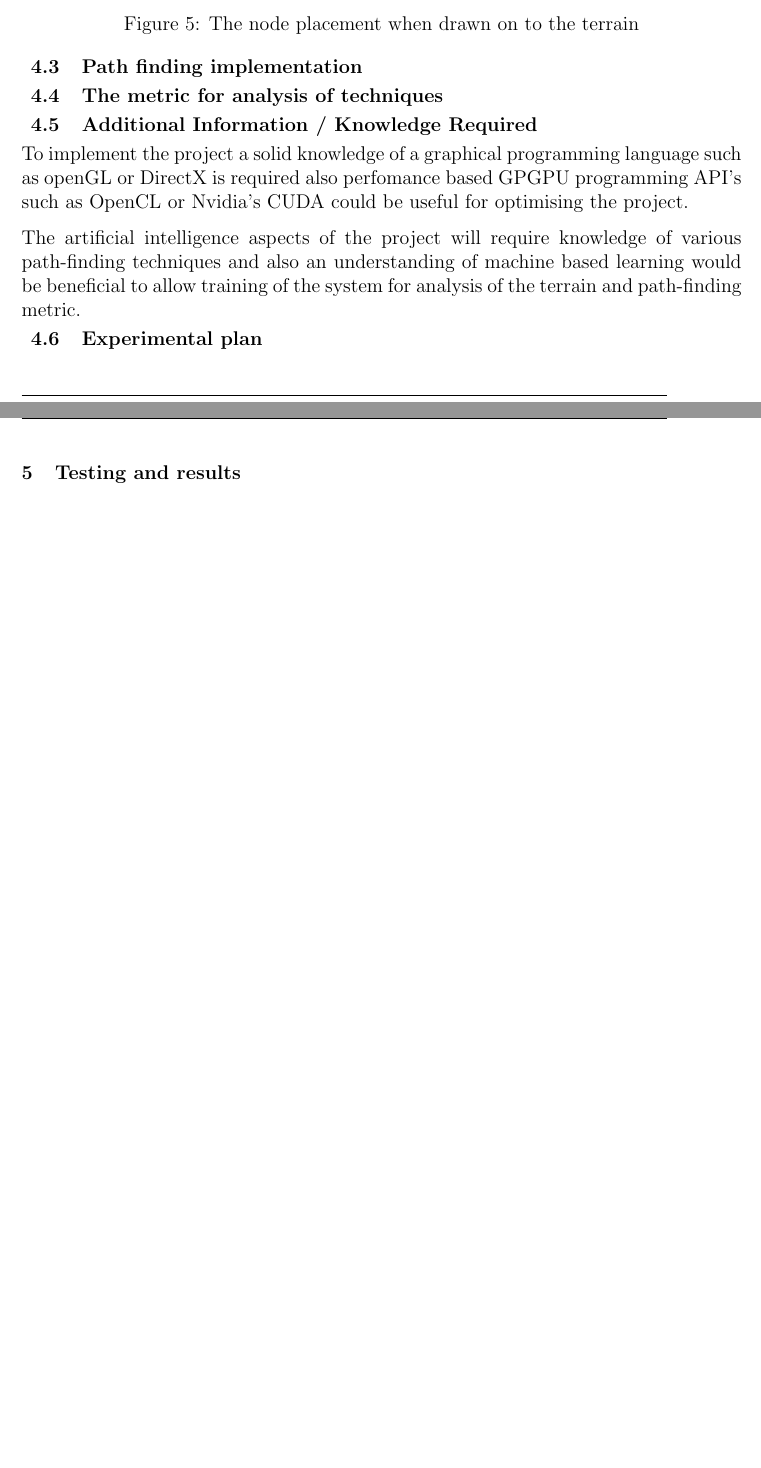
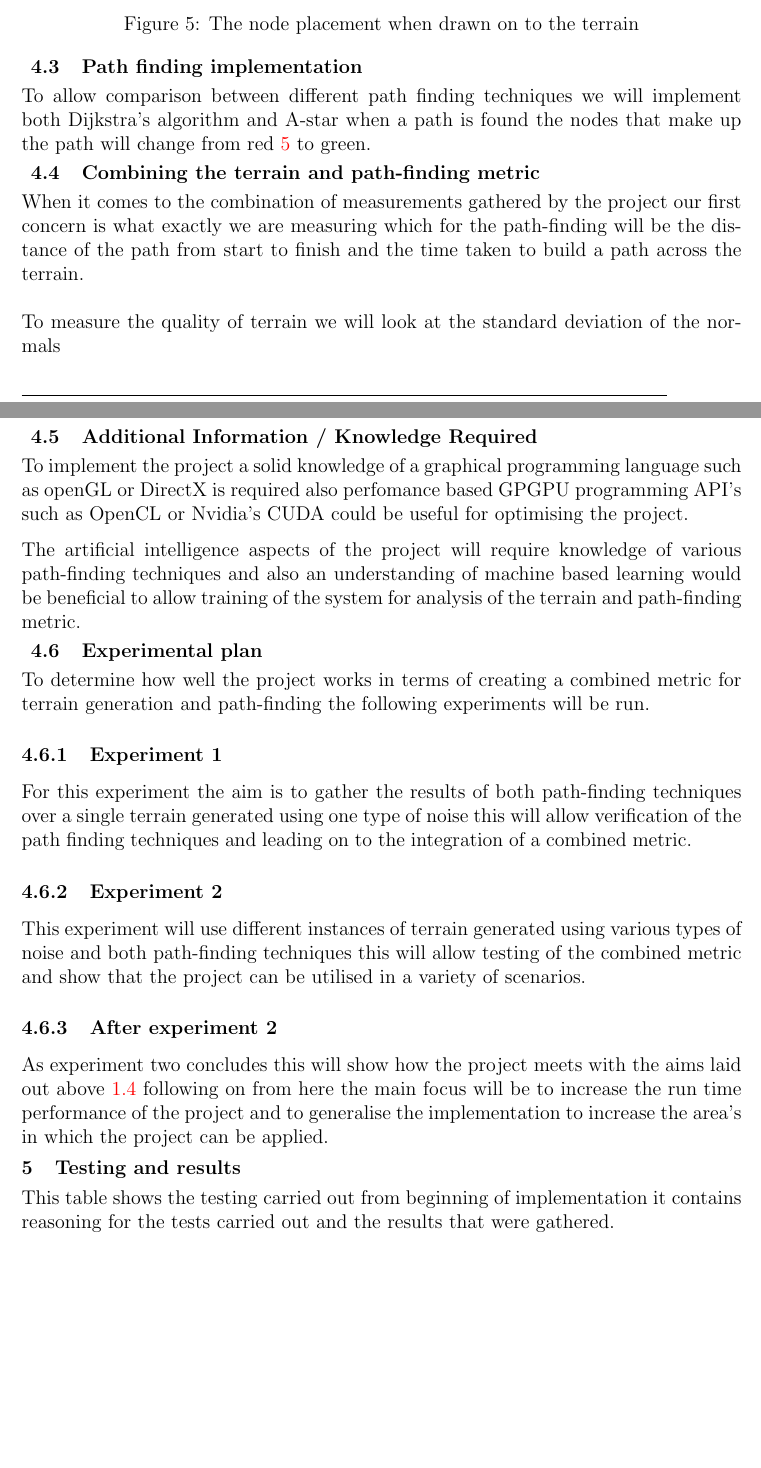
Before and after one commit to nn1098/Thesis-backup, a LaTeX thesis (Thesis/Dissertation/Dissertation.tex): two parts of pages 21 and 22 of 34 before the commit and two parts of pages 21 and 22 of 35 after it, joined at a grey line, cut so that both start at the same text, the shorter picture padded with empty space. Compiled offline with pdfLaTeX.

Commit message:
pulling it together

```diff
--- a/Thesis/Dissertation/Dissertation.tex
+++ b/Thesis/Dissertation/Dissertation.tex
@@ -164,22 +167,34 @@ To place and visualise the nodes that will be utilised for any path finding tech
 
 \begin{figure}[ht!]
 	\includegraphics[width=0.5\textwidth]{images/nodes}
-	\caption{The node placement when drawn on to the terrain} \label{heightmap}
+	\caption{The node placement when drawn on to the terrain} \label{node}
 \end{figure}
 
 \subsection{Path finding implementation}
+To allow comparison between different path finding techniques we will implement both Dijkstra's algorithm and A-star when a path is found the nodes that make up the path will change from red \ref{node} to green.
 
+\subsection{Combining the terrain and path-finding metric}
+When it comes to the combination of measurements gathered by the project our first concern is what exactly we are measuring which for the path-finding will be the distance of the path from start to finish and the time taken to build a path across the terrain.\\\\To measure the quality of terrain we will look at the standard deviation of the normals
 
-\subsection{The metric for analysis of techniques}
 
 \subsection{Additional Information / Knowledge Required}
 To implement the project a solid knowledge of a graphical programming language such as openGL or DirectX is required also perfomance based GPGPU programming API's  such as OpenCL or Nvidia's CUDA could be useful for optimising the project.
 
 The artificial intelligence aspects of the project will require knowledge of various path-finding techniques and also an understanding of machine based learning would be beneficial to allow training of the system for analysis of the terrain and path-finding metric.
 \subsection{Experimental plan}
+To determine how well the project works in terms of creating a combined metric for terrain generation and path-finding the following experiments will be run.
 
-\newpage
+\subsubsection{Experiment 1}
+For this experiment the aim is to gather the results of both path-finding techniques over a single terrain generated using one type of noise this will allow verification of the path finding techniques and leading on to the integration of a combined metric.
+
+\subsubsection{Experiment 2}
+This experiment will use different instances of terrain generated using various types of noise and both path-finding techniques this will allow testing of the combined metric and show that the project can be utilised in a variety of scenarios.
+
+\subsubsection{After experiment 2}
+As experiment two concludes this will show how the project meets with the aims laid out above \ref{Aims} following on from here the main focus will be to increase the run time performance of the project and to generalise the implementation to increase the area's in which the project can be applied.
+
 \section{Testing and results}
+This table shows the testing carried out from  beginning of implementation it contains reasoning for the tests carried out and the results that were gathered.\\
 \begin{tabular}{|p{0.8cm}|p{2cm}|p{5cm}|p{1.4cm}|p{2cm}|}
 \hline
 Test Id & Test Name & Test Rationale & results & Retesting result (if modified) \\
```
Also changed, not shown: Thesis/Dissertation/Literature-Review/Literature-Review-Draft.tex (+3 -3 lines), Thesis/Dissertation/Dissertation.pdf, Thesis/Dissertation/Dissertation.tex (7 more changed lines).
